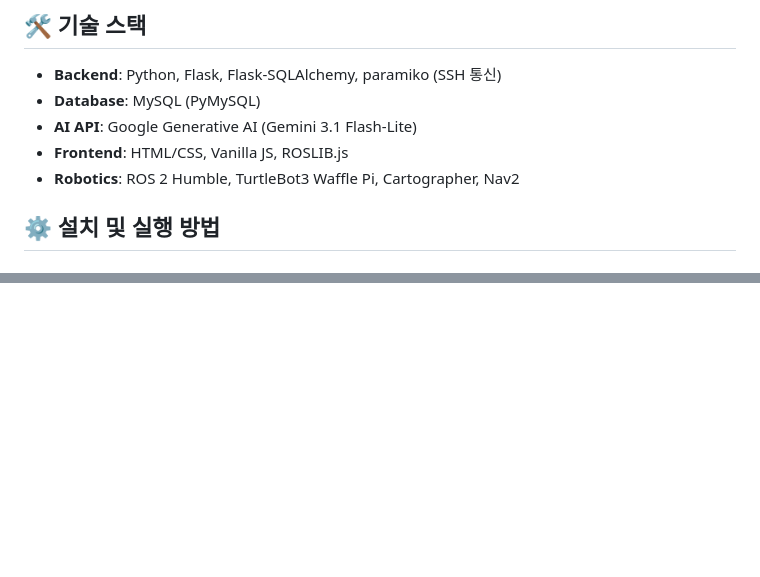
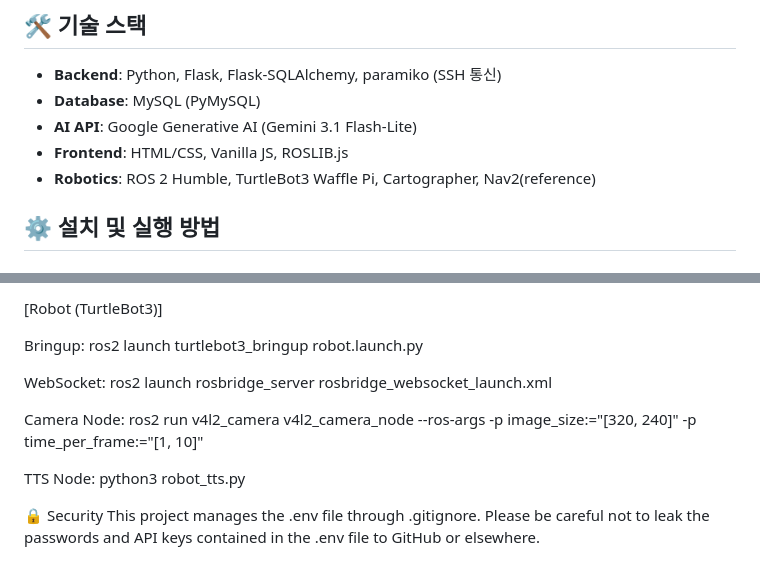
Before and after one commit to sanghyun0921/Docent_Bot, a Markdown page: README.md, 2 parts joined by grey strips. GitHub-like rendering; blank space fills up the shorter version.

```diff
--- a/README.md
+++ b/README.md
@@ -16,7 +16,7 @@ ROS 2 (Humble) 기반의 TurtleBot3와 Google Gemini AI를 활용하여, 미술
 * **Database**: MySQL (PyMySQL)
 * **AI API**: Google Generative AI (Gemini 3.1 Flash-Lite)
 * **Frontend**: HTML/CSS, Vanilla JS, ROSLIB.js
-* **Robotics**: ROS 2 Humble, TurtleBot3 Waffle Pi, Cartographer, Nav2
+* **Robotics**: ROS 2 Humble, TurtleBot3 Waffle Pi, Cartographer, Nav2(reference)
 
 ## ⚙️ 설치 및 실행 방법
 
@@ -73,0 +146,12 @@ python app.py
+[Robot (TurtleBot3)]
+
+Bringup: ros2 launch turtlebot3_bringup robot.launch.py
+
+WebSocket: ros2 launch rosbridge_server rosbridge_websocket_launch.xml
+
+Camera Node: ros2 run v4l2_camera v4l2_camera_node --ros-args -p image_size:="[320, 240]" -p time_per_frame:="[1, 10]"
+
+TTS Node: python3 robot_tts.py
+
+🔒 Security
+This project manages the .env file through .gitignore. Please be careful not to leak the passwords and API keys contained in the .env file to GitHub or elsewhere.
```
Also changed, not shown: other parts of README.md (+73 -1 lines).
